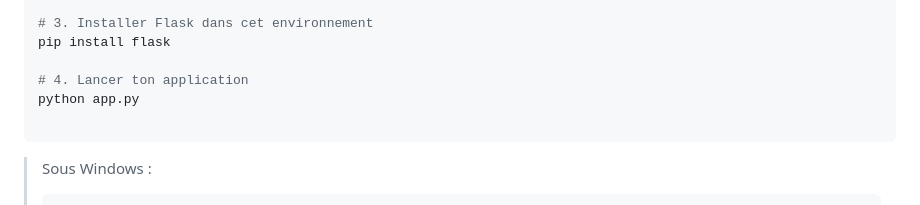
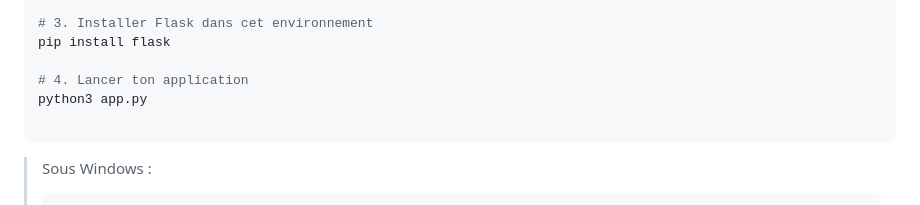
Before and after one commit to aymenabid-lab/JavaMFtoJar, a Markdown page: README.md, the part around the change. Rendered like a GitHub page.

````diff
--- a/README.md
+++ b/README.md
@@ -87,7 +87,7 @@ source venv/bin/activate
 pip install flask
 
 # 4. Lancer ton application
-python app.py
+python3 app.py
 
 ```
 
````
